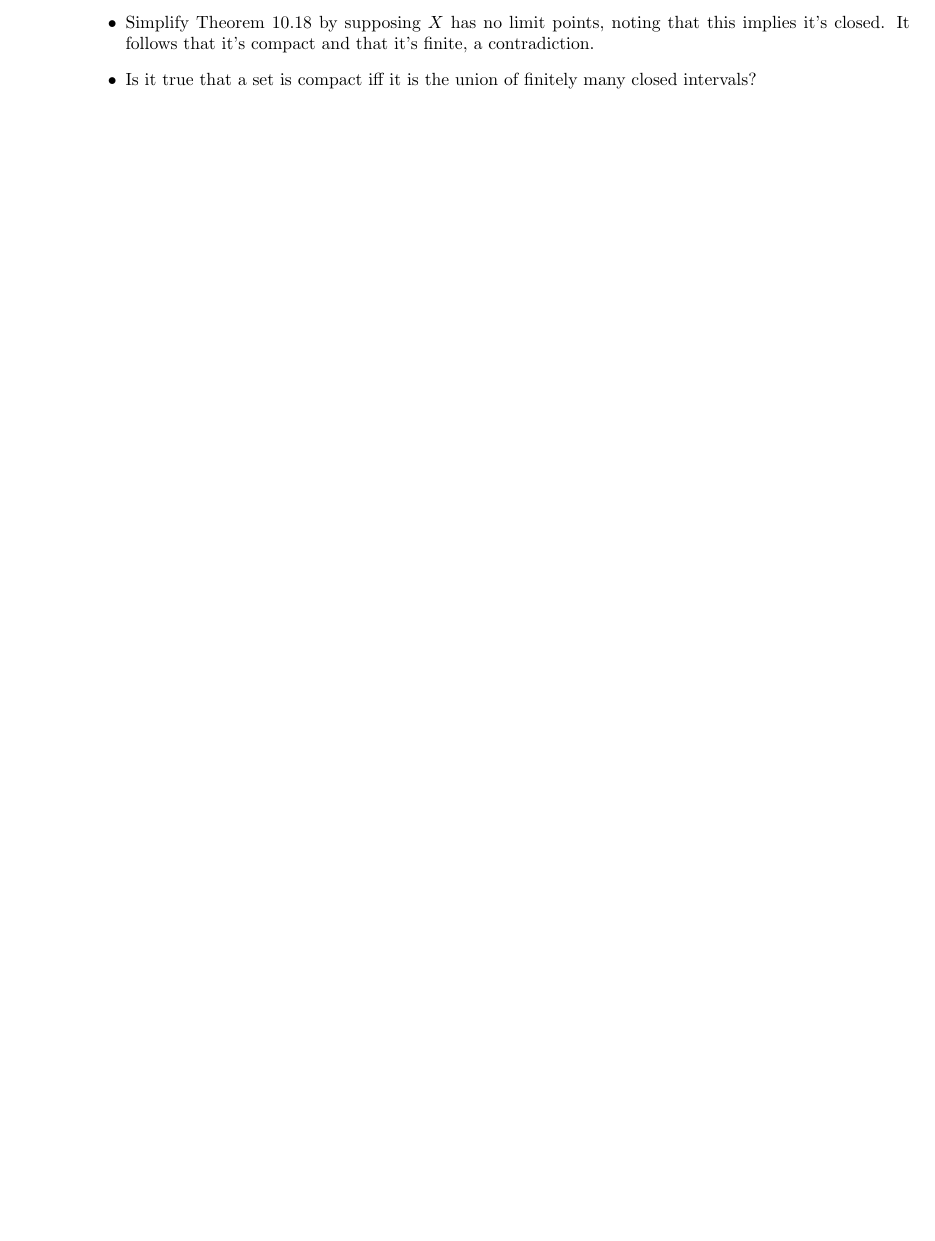
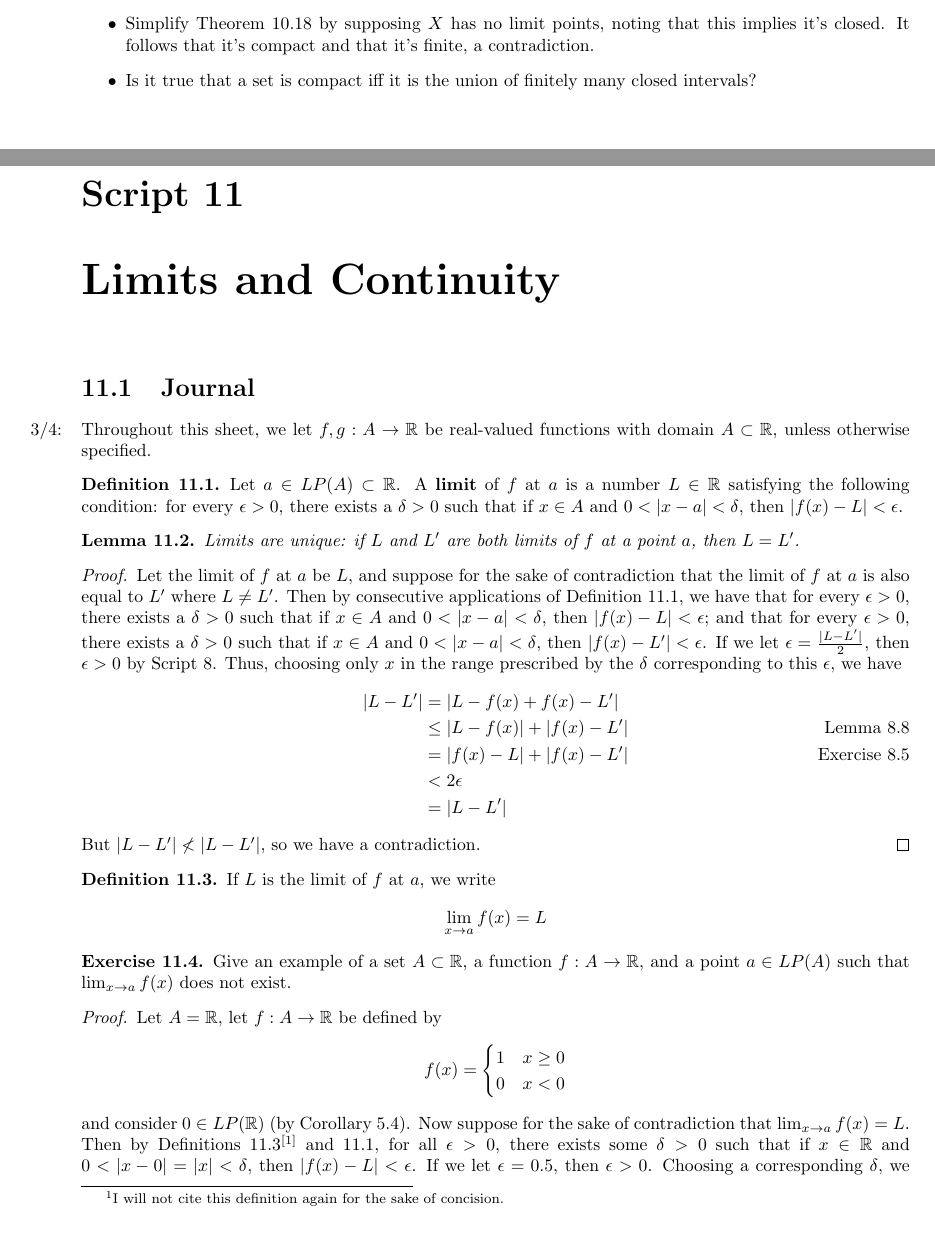
Before and after one commit to shadypuck/MATH16210Notes, a LaTeX thesis (main.tex, which reads Script10/script10.tex, Script11/script11.tex): part of page 45 of 45 before the commit and two parts of pages 46 and 47 of 49 after it, the two joined at a grey line, cut so that both start at the same text, the shorter picture padded with empty space. The pictures show the PDF file main.pdf that the author committed with the source.

Commit message:
Script 10 (4) / 11 (1) (+ discussion)

```diff
--- a/Script10/script10.tex
+++ b/Script10/script10.tex
@@ -222,3 +222,6 @@ For the next three statements, fix points $a,b\in\R$ and suppose $\mathcal{G}$ i
     \end{proof}
 \end{theorem}
 
+\begin{theorem}\label{trm:10.19}\marginnote{\emph{3/4:}}
+    Suppose that $f:X\to\R$ is continuous. If $X$ is compact, the $f(X)$ is compact.
+    \begin{proof}
@@ -225,3 +231,20 @@ For the next three statements, fix points $a,b\in\R$ and suppose $\mathcal{G}$ i
+    \end{proof}
+\end{theorem}
+
+\begin{corollary}\label{cly:10.20}
+    If $X\subset\R$ is nonempty, closed, and bounded and $f:X\to\R$ is continuous, then $f(X)$ has a first and last point.
+    \begin{proof}
+        Since $X$ is closed and bounded, we have by Theorem \ref{trm:10.16} that $X$ is compact. This result combined with the fact that $f$ is continuous implies by Theorem \ref{trm:10.19} that $f(X)$ is compact. Thus, by Theorem \ref{trm:10.16} again, $f(X)$ is closed and bounded. Additionally, since $X$ is nonempty, there exists $x\in X$. Consequently, $f(x)\in f(X)$, so $f(X)$ is nonempty. Therefore, since $f(X)$ is nonempty, closed, and bounded, we have by Corollary \ref{cly:5.18} that $f(X)$ has a first and last point.
+    \end{proof}
+\end{corollary}
+
+\begin{exercise}\label{exr:10.21}
+    Use Corollary \ref{cly:10.20} to prove that if $f:[a,b]\to\R$ is continuous, then there exists a point $c\in[a,b]$ such that $f(c)\geq f(x)$ for all $x\in[a,b]$. Similarly, there exists a point $d\in[a,b]$ such that $f(d)\leq f(x)$ for all $x\in[a,b]$.
+    \begin{proof}
+        By Equations \ref{eqn:8.1}, $a\in[a,b]$, so $[a,b]$ is nonempty. By Corollaries \ref{cly:5.15} and \ref{cly:4.7}, $[a,b]$ is closed. Since $a,b$ are lower and upper bounds on $[a,b]$, respectively ($x\in[a,b]$ implies $a\leq x$ and $x\leq b$), Definition \ref{dfn:5.6} asserts that $[a,b]$ is bounded. These three results combined with the fact that $f$ is continuous imply by Corollary \ref{cly:10.20} that $f([a,b])$ has a first and last point. With respect to the first point, by Definition \ref{dfn:3.3}, there exists some $f(c)\in f([a,b])$ such that $f(c)\geq f(x)$ for all $f(x)\in f([a,b])$. By consecutive applications of Definition \ref{dfn:1.18}, $f(c)\in f([a,b])$ implies that $c\in[a,b]$, and $x\in[a,b]$ implies that $f(x)\in f([a,b])$, i.e., $f(c)\geq f(x)$. Therefore, there exists a point $c\in[a,b]$ such that $f(c)\geq f(x)$ for all $x\in[a,b]$. The argument is symmetric with respect to the last point.
+    \end{proof}
+\end{exercise}
+
 
 
 
--- /dev/null
+++ b/Script11/script11.tex
@@ -0,0 +12,53 @@
+\chapter{Limits and Continuity}\label{sct:11}
+\section{Journal}
+\marginnote{3/4:}Throughout this sheet, we let $f,g:A\to\R$ be real-valued functions with domain $A\subset\R$, unless otherwise specified.
+\begin{definition}\label{dfn:11.1}
+    Let $a\in LP(A)\subset\R$. A \textbf{limit} of $f$ at $a$ is a number $L\in\R$ satisfying the following condition: for every $\epsilon>0$, there exists a $\delta>0$ such that if $x\in A$ and $0<|x-a|<\delta$, then $|f(x)-L|<\epsilon$.
+\end{definition}
+
+\begin{lemma}\label{lem:11.2}
+    Limits are unique: if $L$ and $L'$ are both limits of $f$ at a point $a$, then $L=L'$.
+    \begin{proof}
+        Let the limit of $f$ at $a$ be $L$, and suppose for the sake of contradiction that the limit of $f$ at $a$ is also equal to $L'$ where $L\neq L'$. Then by consecutive applications of Definition \ref{dfn:11.1}, we have that for every $\epsilon>0$, there exists a $\delta>0$ such that if $x\in A$ and $0<|x-a|<\delta$, then $|f(x)-L|<\epsilon$; and that for every $\epsilon>0$, there exists a $\delta>0$ such that if $x\in A$ and $0<|x-a|<\delta$, then $|f(x)-L'|<\epsilon$. If we let $\epsilon=\frac{|L-L'|}{2}$, then $\epsilon>0$ by Script \ref{sct:8}. Thus, choosing only $x$ in the range prescribed by the $\delta$ corresponding to this $\epsilon$, we have
+        \begin{align*}
+            |L-L'| &= |L-f(x)+f(x)-L'|\\
+            &\leq |L-f(x)|+|f(x)-L'|\tag*{Lemma \ref{lem:8.8}}\\
+            &= |f(x)-L|+|f(x)-L'|\tag*{Exercise \ref{exr:8.5}}\\
+            &< 2\epsilon\\
+            &= |L-L'|
+        \end{align*}
+        But $|L-L'|\not<|L-L'|$, so we have a contradiction.
+    \end{proof}
+\end{lemma}
+
+\begin{definition}\label{dfn:11.3}
+    If $L$ is the limit of $f$ at $a$, we write
+    \begin{equation*}
+        \lim_{x\to a}f(x) = L
+    \end{equation*}
+\end{definition}
+
+\begin{exercise}\label{exr:11.4}
+    Give an example of a set $A\subset\R$, a function $f:A\to\R$, and a point $a\in LP(A)$ such that $\lim_{x\to a}f(x)$ does not exist.
+    \begin{proof}
+        Let $A=\R$, let $f:A\to\R$ be defined by
+        \begin{equation*}
+            f(x) =
+            \begin{cases}
+                1 & x\geq 0\\
+                0 & x<0
+            \end{cases}
+        \end{equation*}
+        and consider $0\in LP(\R)$ (by Corollary \ref{cly:5.4}). Now suppose for the sake of contradiction that $\lim_{x\to a}f(x)=L$. Then by Definitions \ref{dfn:11.3}\footnote{I will not cite this definition again for the sake of concision.} and \ref{dfn:11.1}, for all $\epsilon>0$, there exists some $\delta>0$ such that if $x\in\R$ and $0<|x-0|=|x|<\delta$, then $|f(x)-L|<\epsilon$. If we let $\epsilon=0.5$, then $\epsilon>0$. Choosing a corresponding $\delta$, we have by an extension of Exercise \ref{exr:8.9} that all $x\in(-\delta,0)\cup(0,\delta)$ satisfy $|f(x)-L|<\epsilon$. This would include objects $y\in(0,\delta)$ and $z\in(-\delta,0)$. We have by the definition of $f$ that $f(y)=1$ and $f(z)=0$; thus, we have
+        \begin{align*}
+            1 &= |f(y)-f(z)|\\
+            &= |f(y)-L+L-f(z)|\\
+            &\leq |f(y)-L|+|f(z)-L|\\
+            &< 0.5+0.5\\
+            &= 1
+        \end{align*}
+        But $1\not<1$, so we have a contradiction.
+    \end{proof}
+\end{exercise}
+
+\begin{theorem}\label{trm:11.5}
@@ -0,0 +70,2 @@
+    \end{enumerate}
+    \begin{proof}
@@ -0,0 +80,4 @@
+    \end{proof}
+\end{theorem}
+
+\begin{exercise}\label{exr:11.6}\leavevmode
@@ -0,0 +87,26 @@
+            f(x) =
+            \begin{cases}
+                1 & x\neq 0\\
+                0 & x=0
+            \end{cases}
+        $. Show that $f$ is not continuous at 0.
+    \end{enumerate}
+    \begin{proof}[Proof of a]
+        To prove that $f$ is continuous at every $x\in\R$, let $x$ be an arbitrary element of $\R$; then by Theorem \ref{trm:11.5}, it will suffice to show that for every $\epsilon>0$, there exists a $\delta>0$ such that if $y\in A$ and $|y-x|<\delta$, then $|f(y)-f(x)|<\epsilon$. Let $\epsilon>0$ be arbitrary. We divide into two cases ($a=0$ and $a\neq 0$). If $a=0$, then choose $\delta=1$\footnote{This choice is arbitrary; it can be any nonzero value, as we will soon see.}. This makes it so that for any $y\in A$ such that $|y-x|<\delta=1$, we have $|f(y)-f(x)|=|b-b|=0<\epsilon$, as desired. If $a\neq 0$, then choose $\delta=\frac{\epsilon}{|a|}$. This makes it so that for any $y\in A$ such that $|y-x|<\delta=\frac{\epsilon}{|a|}$, we have
+        \begin{align*}
+            |a|\, |y-x| &< \epsilon\\
+            |ay-ax| &< \epsilon\\
+            |ay+b-(ax+b)| &< \epsilon\\
+            |f(y)-f(x)| &< \epsilon
+        \end{align*}
+        as desired.
+    \end{proof}
+    \begin{proof}[Proof of b]
+        To prove that $f$ is not continuous at $0$, Theorem \ref{trm:11.5} tells us that it will suffice to show that for some $\epsilon>0$, no $\delta>0$ exists such that if $x\in\R$ and $|x-0|=|x|<\delta$, then $|f(x)-1|<\epsilon$. Let $\epsilon=1$, and suppose for the sake of contradiction that $\delta>0$ is a number such that if $x\in\R$ and $|x|<\delta$, then $|f(x)-1|<\epsilon$. Clearly, $0\in\R$ and by the definition of $\delta$ and Definition \ref{dfn:8.4}, $|0|<\delta$. However, $|f(x)-1|=|0-1|=1\not<1=\epsilon$, a contradiction.
+    \end{proof}
+\end{exercise}
+
+
+
+
+\end{document}
```
Also changed, not shown: main.tex (+10 -0 lines), Script10/script10.pdf, Script11/script11.pdf (added), main.pdf, Script10/script10.tex (3 more changed lines), Script11/script11.tex (27 more changed lines).
